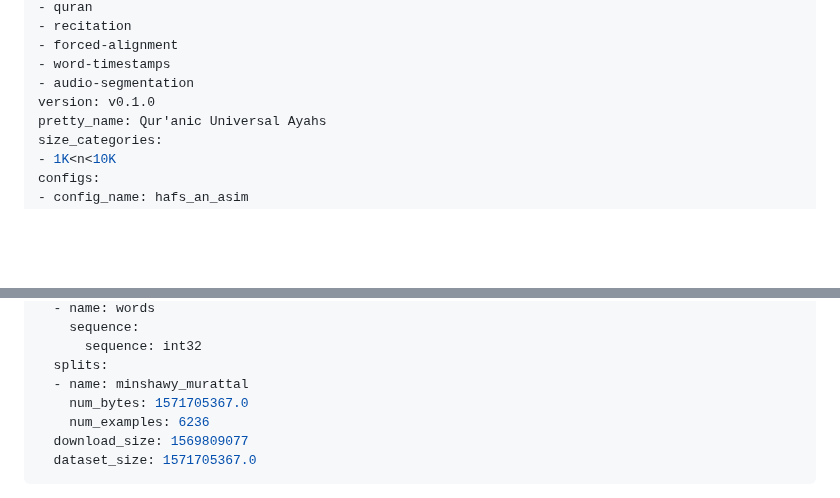
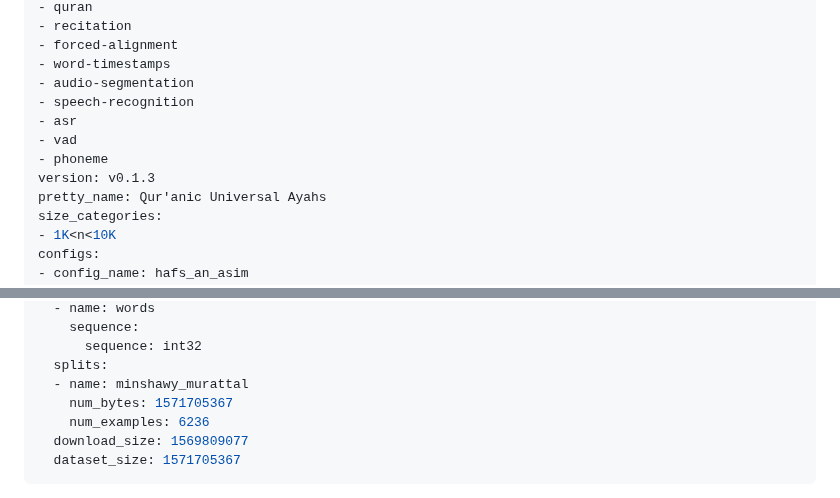
Before and after one commit to Wider-Community/quranic-universal-audio, a Markdown page: dataset/README.md, 2 parts joined by grey strips. Rendered like a GitHub page; blank space fills up the shorter version.

Commit message:
docs: sync dataset README with HuggingFace Hub
- Bump version to v0.1.3
- Add discovery tags: speech-recognition, asr, vad, phoneme
- Fix num_bytes/dataset_size float → int
- Rename badge label "Aligned" → "Processed"

```diff
--- a/dataset/README.md
+++ b/dataset/README.md
@@ -10,7 +10,11 @@ tags:
 - forced-alignment
 - word-timestamps
 - audio-segmentation
-version: v0.1.0
+- speech-recognition
+- asr
+- vad
+- phoneme
+version: v0.1.3
 pretty_name: Qur'anic Universal Ayahs
 size_categories:
 - 1K<n<10K
@@ -38,10 +42,10 @@ dataset_info:
       sequence: int32
   splits:
   - name: minshawy_murattal
-    num_bytes: 1571705367.0
+    num_bytes: 1571705367
     num_examples: 6236
   download_size: 1569809077
-  dataset_size: 1571705367.0
+  dataset_size: 1571705367
 ---
 
 <p align="center">
```
Also changed, not shown: other parts of dataset/README.md (+1 -1 lines).
